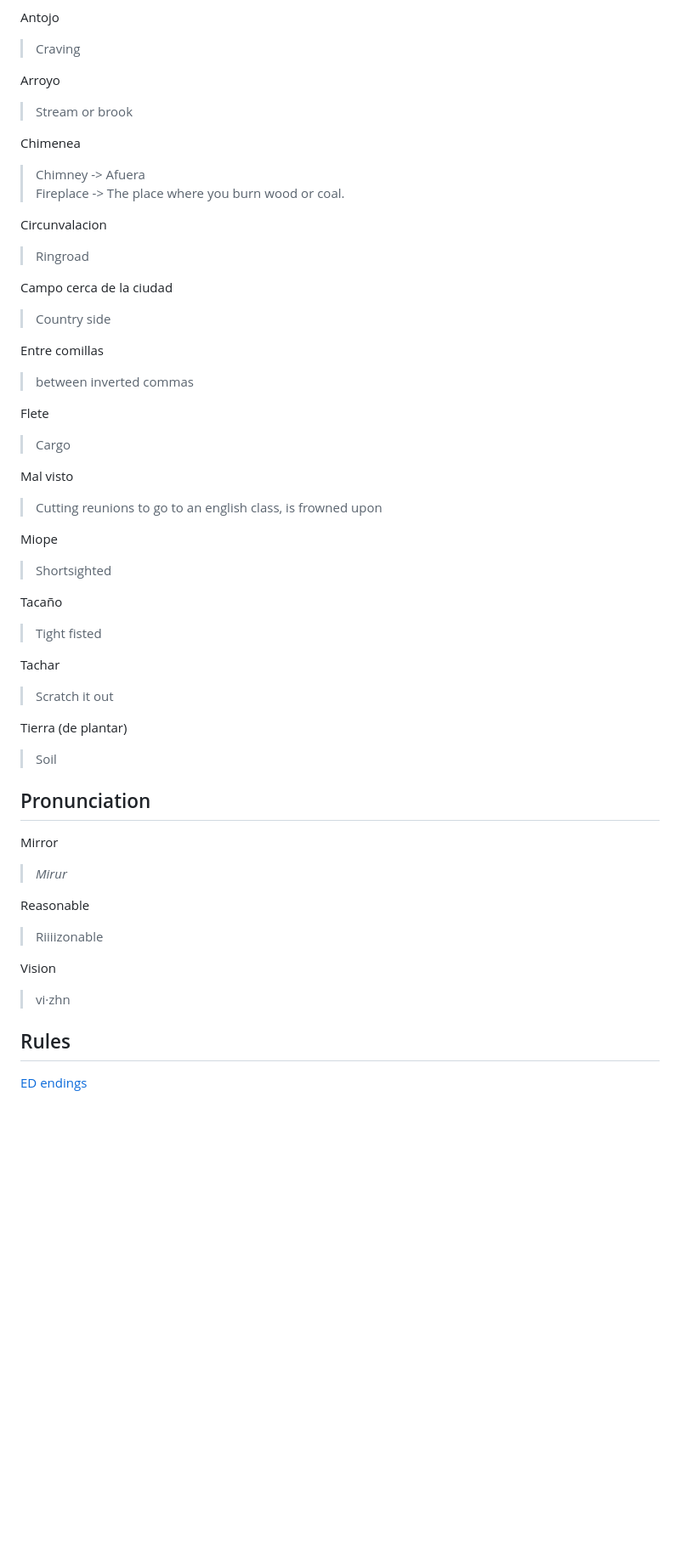
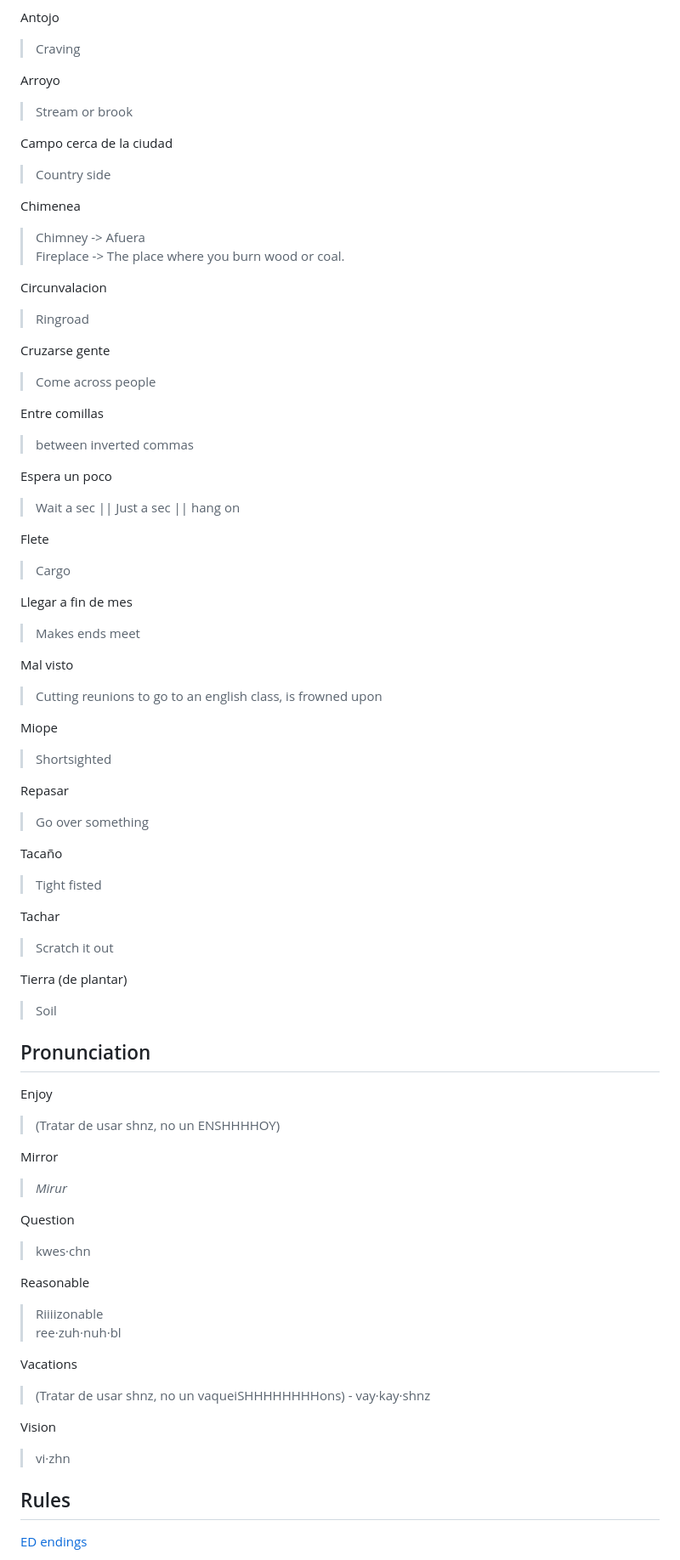
Before and after one commit to aleingercher/apuntes, a Markdown page: Ingles.md, the part around one of its changes. Shown at 85% size. Rendered like a GitHub page; blank space fills up the shorter version.

```diff
--- a/Ingles.md
+++ b/Ingles.md
@@ -172,6 +217,9 @@ Antojo
 Arroyo
 > Stream or brook
 
+Campo cerca de la ciudad
+> Country side
+
 Chimenea
 > Chimney -> Afuera
 > Fireplace -> The place where you burn wood or coal.
@@ -179,20 +227,29 @@ Chimenea
 Circunvalacion
 > Ringroad
 
-Campo cerca de la ciudad
-> Country side
+Cruzarse gente
+> Come across people
 
 Entre comillas
 > between inverted commas
 
+Espera un poco
+> Wait a sec || Just a sec || hang on
+
 Flete
 > Cargo
+
+Llegar a fin de mes
+> Makes ends meet
 
 Mal visto
 > Cutting reunions to go to an english class, is frowned upon
 
 Miope
 > Shortsighted
+
+Repasar
+> Go over something
 
 Tacaño
 > Tight fisted
@@ -205,14 +262,28 @@ Tierra (de plantar)
 
 ## Pronunciation
 
+Enjoy
+> (Tratar de usar shnz, no un ENSHHHHOY)
+
 Mirror
 > _Mirur_
 
+Question
+> kwes·chn
+
 Reasonable
 > Riiiizonable
+> ree·zuh·nuh·bl
+
+Vacations
+> (Tratar de usar shnz, no un vaqueiSHHHHHHHHons) -
+vay·kay·shnz
 
 Vision
 > vi·zhn
+
+
+
 
 
 
```
Also changed, not shown: other parts of Ingles.md (+49 -4 lines), finnegans.md (+19 -10 lines).
